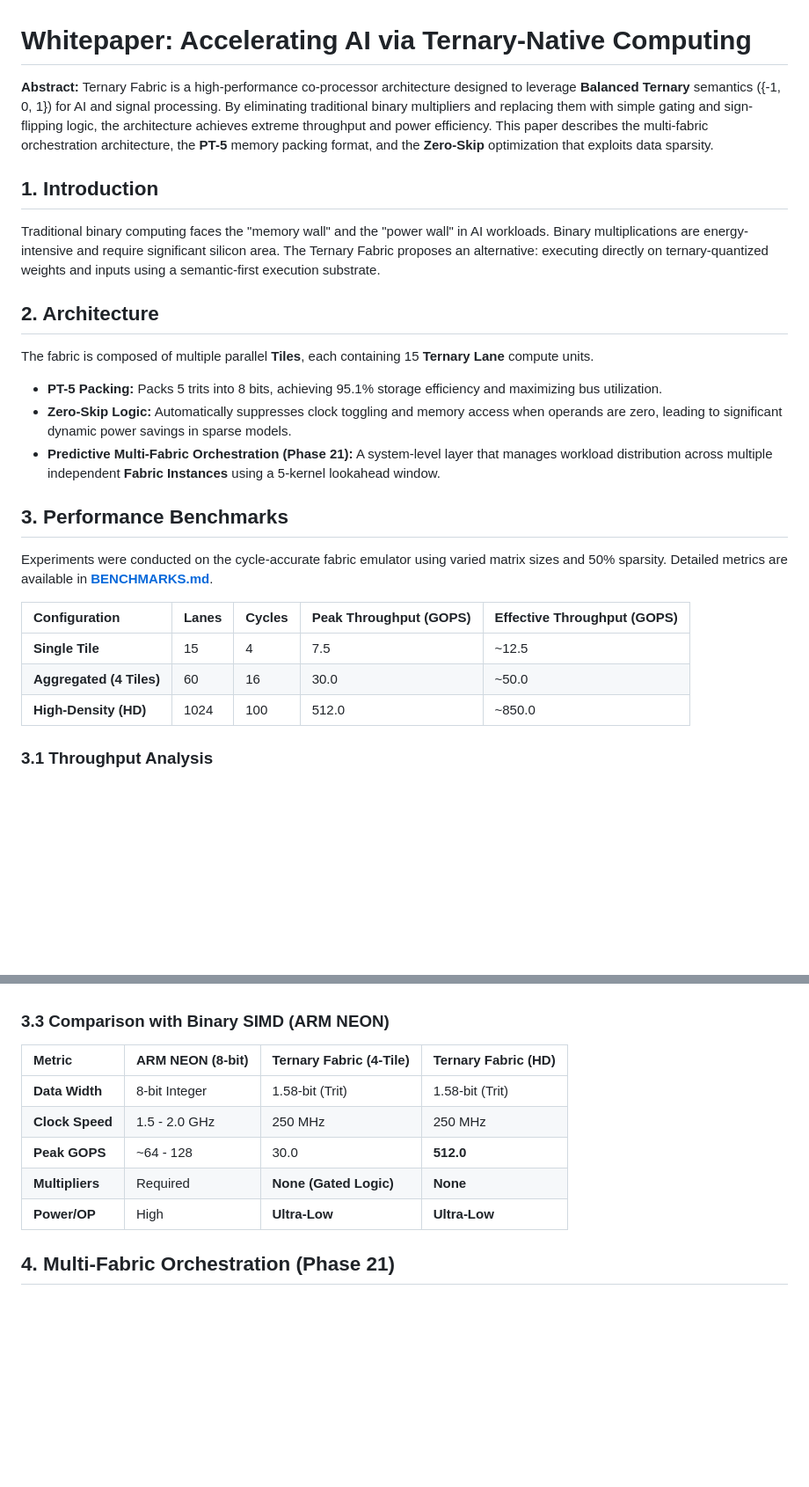
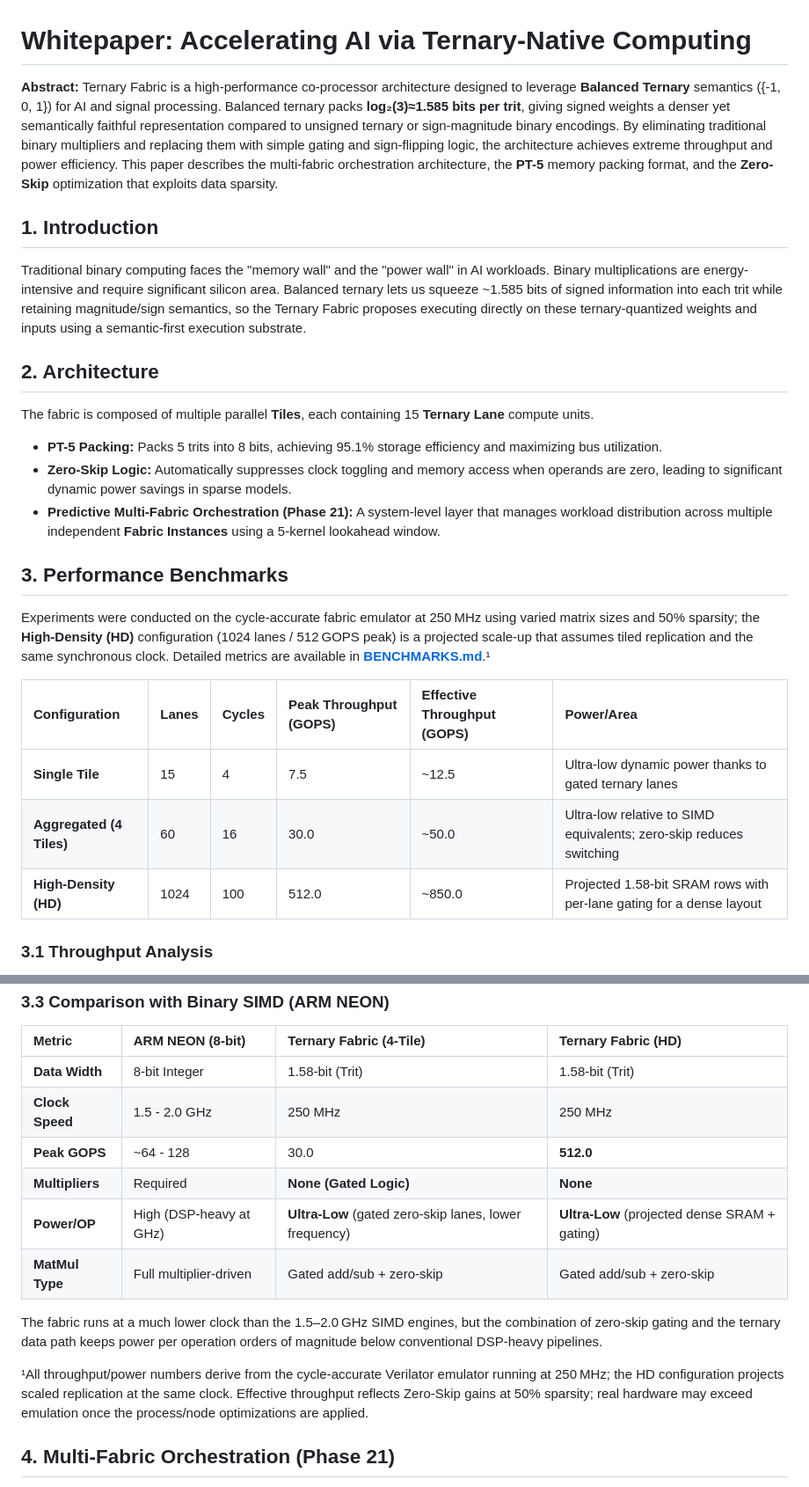
Before and after one commit to t81dev/ternary-fabric, a Markdown page: WHITE_PAPER.md, 2 parts joined by grey strips. Shown at 88% size. Drawn GitHub-style; blank space fills up the shorter version.

```diff
--- a/WHITE_PAPER.md
+++ b/WHITE_PAPER.md
@@ -1,10 +1,10 @@
 # Whitepaper: Accelerating AI via Ternary-Native Computing
 
 **Abstract:**
-Ternary Fabric is a high-performance co-processor architecture designed to leverage **Balanced Ternary** semantics ({-1, 0, 1}) for AI and signal processing. By eliminating traditional binary multipliers and replacing them with simple gating and sign-flipping logic, the architecture achieves extreme throughput and power efficiency. This paper describes the multi-fabric orchestration architecture, the **PT-5** memory packing format, and the **Zero-Skip** optimization that exploits data sparsity.
+Ternary Fabric is a high-performance co-processor architecture designed to leverage **Balanced Ternary** semantics ({-1, 0, 1}) for AI and signal processing. Balanced ternary packs **log₂(3)≈1.585 bits per trit**, giving signed weights a denser yet semantically faithful representation compared to unsigned ternary or sign-magnitude binary encodings. By eliminating traditional binary multipliers and replacing them with simple gating and sign-flipping logic, the architecture achieves extreme throughput and power efficiency. This paper describes the multi-fabric orchestration architecture, the **PT-5** memory packing format, and the **Zero-Skip** optimization that exploits data sparsity.
 
 ## 1. Introduction
-Traditional binary computing faces the "memory wall" and the "power wall" in AI workloads. Binary multiplications are energy-intensive and require significant silicon area. The Ternary Fabric proposes an alternative: executing directly on ternary-quantized weights and inputs using a semantic-first execution substrate.
+Traditional binary computing faces the "memory wall" and the "power wall" in AI workloads. Binary multiplications are energy-intensive and require significant silicon area. Balanced ternary lets us squeeze ~1.585 bits of signed information into each trit while retaining magnitude/sign semantics, so the Ternary Fabric proposes executing directly on these ternary-quantized weights and inputs using a semantic-first execution substrate.
 
 ## 2. Architecture
 The fabric is composed of multiple parallel **Tiles**, each containing 15 **Ternary Lane** compute units.
@@ -14,13 +14,13 @@ The fabric is composed of multiple parallel **Tiles**, each containing 15 **Tern
 
 ## 3. Performance Benchmarks
 
-Experiments were conducted on the cycle-accurate fabric emulator using varied matrix sizes and 50% sparsity. Detailed metrics are available in **[BENCHMARKS.md](BENCHMARKS.md)**.
+Experiments were conducted on the cycle-accurate fabric emulator at 250 MHz using varied matrix sizes and 50% sparsity; the **High-Density (HD)** configuration (1024 lanes / 512 GOPS peak) is a projected scale-up that assumes tiled replication and the same synchronous clock. Detailed metrics are available in **[BENCHMARKS.md](BENCHMARKS.md)**.¹
 
-| Configuration | Lanes | Cycles | Peak Throughput (GOPS) | Effective Throughput (GOPS) |
-| :--- | :--- | :--- | :--- | :--- |
-| **Single Tile** | 15 | 4 | 7.5 | ~12.5 |
-| **Aggregated (4 Tiles)** | 60 | 16 | 30.0 | ~50.0 |
-| **High-Density (HD)** | 1024 | 100 | 512.0 | ~850.0 |
+| Configuration | Lanes | Cycles | Peak Throughput (GOPS) | Effective Throughput (GOPS) | Power/Area |
+| :--- | :--- | :--- | :--- | :--- | :--- |
+| **Single Tile** | 15 | 4 | 7.5 | ~12.5 | Ultra-low dynamic power thanks to gated ternary lanes |
+| **Aggregated (4 Tiles)** | 60 | 16 | 30.0 | ~50.0 | Ultra-low relative to SIMD equivalents; zero-skip reduces switching |
+| **High-Density (HD)** | 1024 | 100 | 512.0 | ~850.0 | Projected 1.58-bit SRAM rows with per-lane gating for a dense layout |
 
 ### 3.1 Throughput Analysis
 The fabric reaches its peak theoretical throughput of **30.0 GOPS** at 250 MHz for the standard 4-tile configuration. Effective throughput increases significantly in sparse regimes due to **Zero-Skip** suppression of non-contributing operations.
@@ -35,7 +35,12 @@ With **Zero-Skip** enabled, the fabric avoids unnecessary computations. At 50% r
 | **Clock Speed** | 1.5 - 2.0 GHz | 250 MHz | 250 MHz |
 | **Peak GOPS** | ~64 - 128 | 30.0 | **512.0** |
 | **Multipliers** | Required | **None (Gated Logic)** | **None** |
-| **Power/OP** | High | **Ultra-Low** | **Ultra-Low** |
+| **Power/OP** | High (DSP-heavy at GHz) | **Ultra-Low** (gated zero-skip lanes, lower frequency) | **Ultra-Low** (projected dense SRAM + gating) |
+| **MatMul Type** | Full multiplier-driven | Gated add/sub + zero-skip | Gated add/sub + zero-skip |
+
+The fabric runs at a much lower clock than the 1.5–2.0 GHz SIMD engines, but the combination of zero-skip gating and the ternary data path keeps power per operation orders of magnitude below conventional DSP-heavy pipelines.
+
+¹All throughput/power numbers derive from the cycle-accurate Verilator emulator running at 250 MHz; the HD configuration projects scaled replication at the same clock. Effective throughput reflects Zero-Skip gains at 50% sparsity; real hardware may exceed emulation once the process/node optimizations are applied.
 
 ## 4. Multi-Fabric Orchestration (Phase 21)
 The latest evolution of the project introduces the **Global Orchestrator**, which coordinates tasks across multiple fabric instances. Key features include:
```
Also changed, not shown: other parts of WHITE_PAPER.md (+19 -1 lines).
